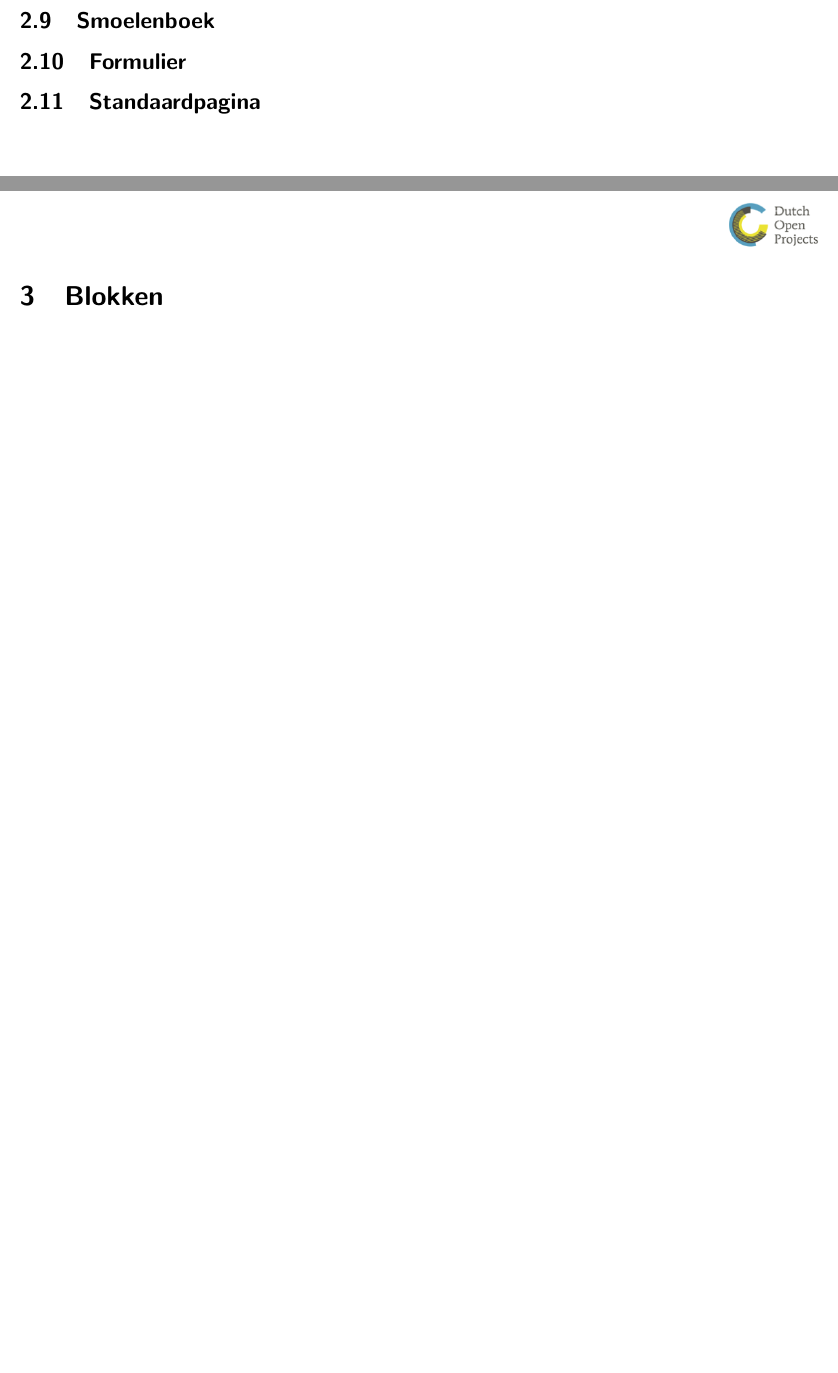
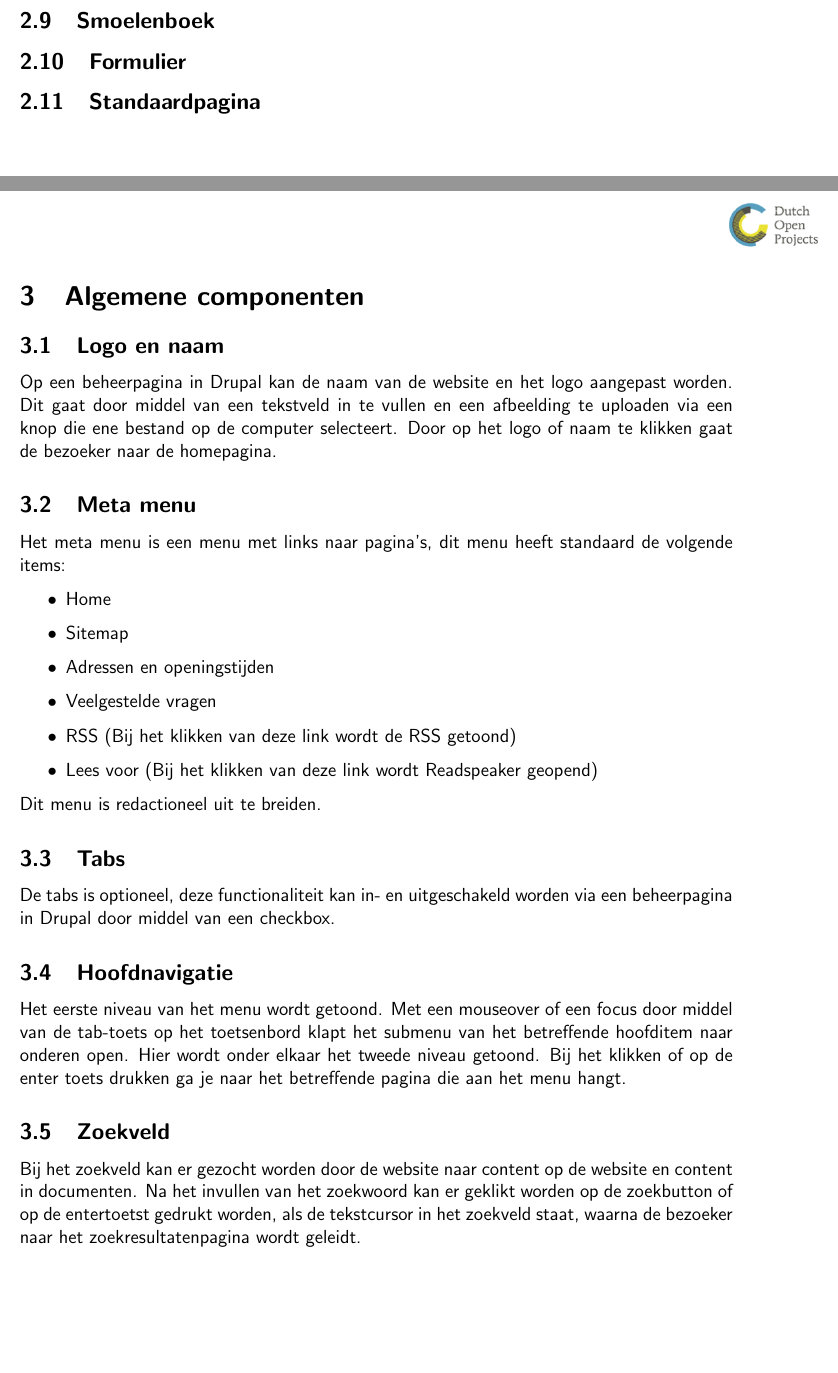
Before and after one commit to dimpact-github/wim, a LaTeX document (fo/fo_dimpact.tex, which reads fo/parts/algemenecomponenten.tex): two parts of pages 9 and 10 of 10 before the commit and two parts of pages 9 and 10 of 12 after it, joined at a grey line, cut so that both start at the same text, the shorter picture padded with empty space. Compiled offline with pdfLaTeX; a LaTeX package or settings file that is missing is left out.

Commit message:
FO: Algemene componenten

```diff
--- /dev/null
+++ b/fo/parts/algemenecomponenten.tex
@@ -0,0 +1,32 @@
+
+\section{Algemene componenten}
+\label{sec:algemenecomponenten}
+
+\subsection{Logo en naam}
+\label{sec:logoennaam}
+Op een beheerpagina in Drupal kan de naam van de website en het logo aangepast worden. Dit gaat door middel van een tekstveld in te vullen en een afbeelding te uploaden via een knop die ene bestand op de computer selecteert. Door op het logo of naam te klikken gaat de bezoeker naar de homepagina.
+
+\subsection{Meta menu}
+\label{sec:metamenu}
+Het meta menu is een menu met links naar pagina's, dit menu heeft standaard de volgende items:
+\begin{itemize}
+  \item Home
+  \item Sitemap
+  \item Adressen en openingstijden
+  \item Veelgestelde vragen
+  \item RSS (Bij het klikken van deze link wordt de RSS getoond)
+  \item Lees voor (Bij het klikken van deze link wordt Readspeaker geopend)
+\end{itemize}
+Dit menu is redactioneel uit te breiden.
+
+\subsection{Tabs}
+\label{sec:tabspagina}
+De tabs is optioneel, deze functionaliteit kan in- en uitgeschakeld worden via een beheerpagina in Drupal door middel van een checkbox. %todo verder uitwerken
+
+\subsection{Hoofdnavigatie}
+\label{sec:hoofdnavigatie}
+Het eerste niveau van het menu wordt getoond. Met een mouseover of een focus door middel van de tab-toets op het toetsenbord klapt het submenu van het betreffende hoofditem naar onderen open. Hier wordt onder elkaar het tweede niveau getoond. Bij het klikken of op de enter toets drukken ga je naar het betreffende pagina die aan het menu hangt.
+
+\subsection{Zoekveld}
+\label{sec:zoekveld}
+Bij het zoekveld kan er gezocht worden door de website naar content op de website en content in documenten. Na het invullen van het zoekwoord kan er geklikt worden op de zoekbutton of op de entertoetst gedrukt worden, als de tekstcursor in het zoekveld staat, waarna de bezoeker naar het zoekresultatenpagina wordt geleidt.
```
Also changed, not shown: fo/fo_dimpact.tex (+1 -0 lines), fo/parts/algemenecomponenten.tex (10 more changed lines).
